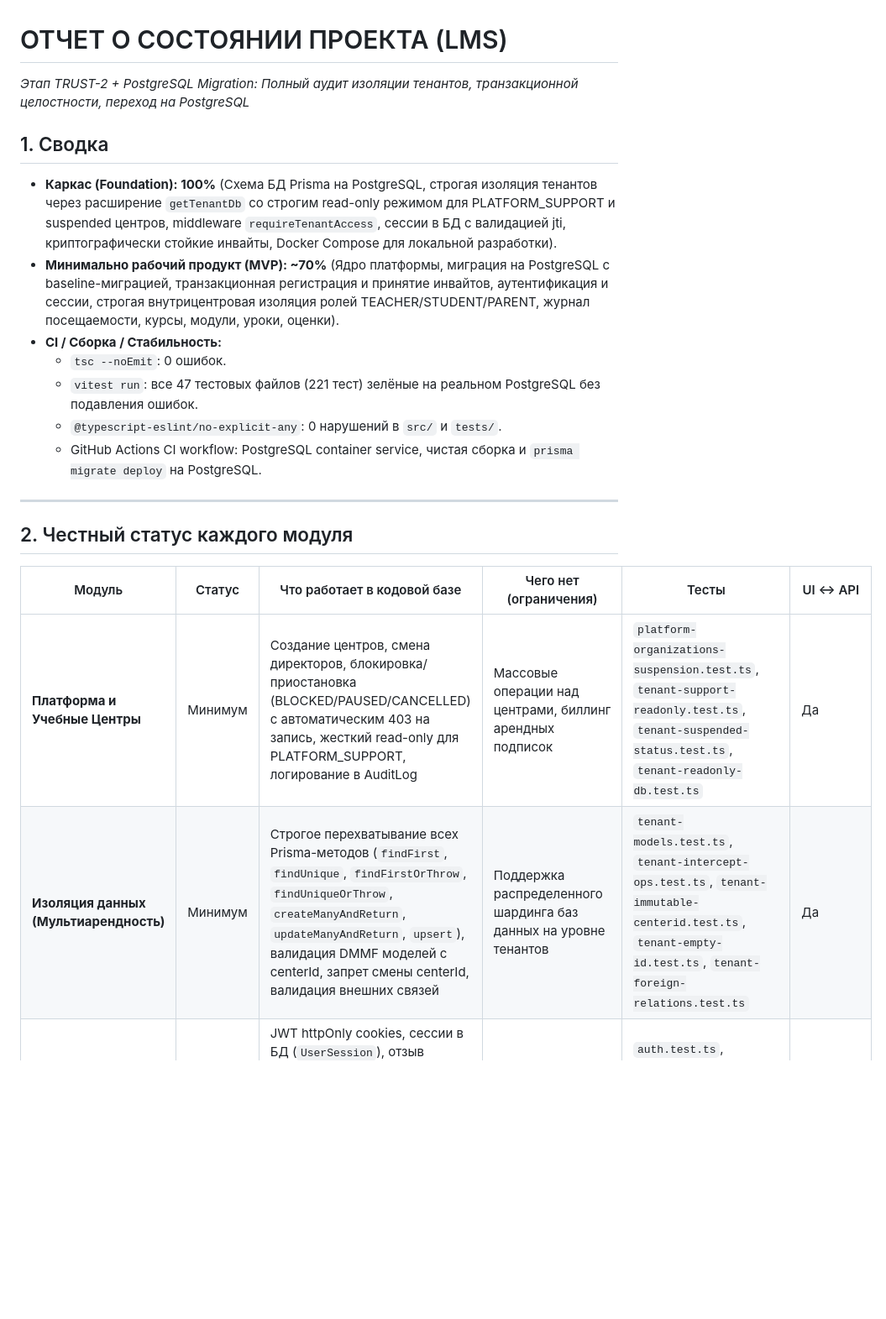
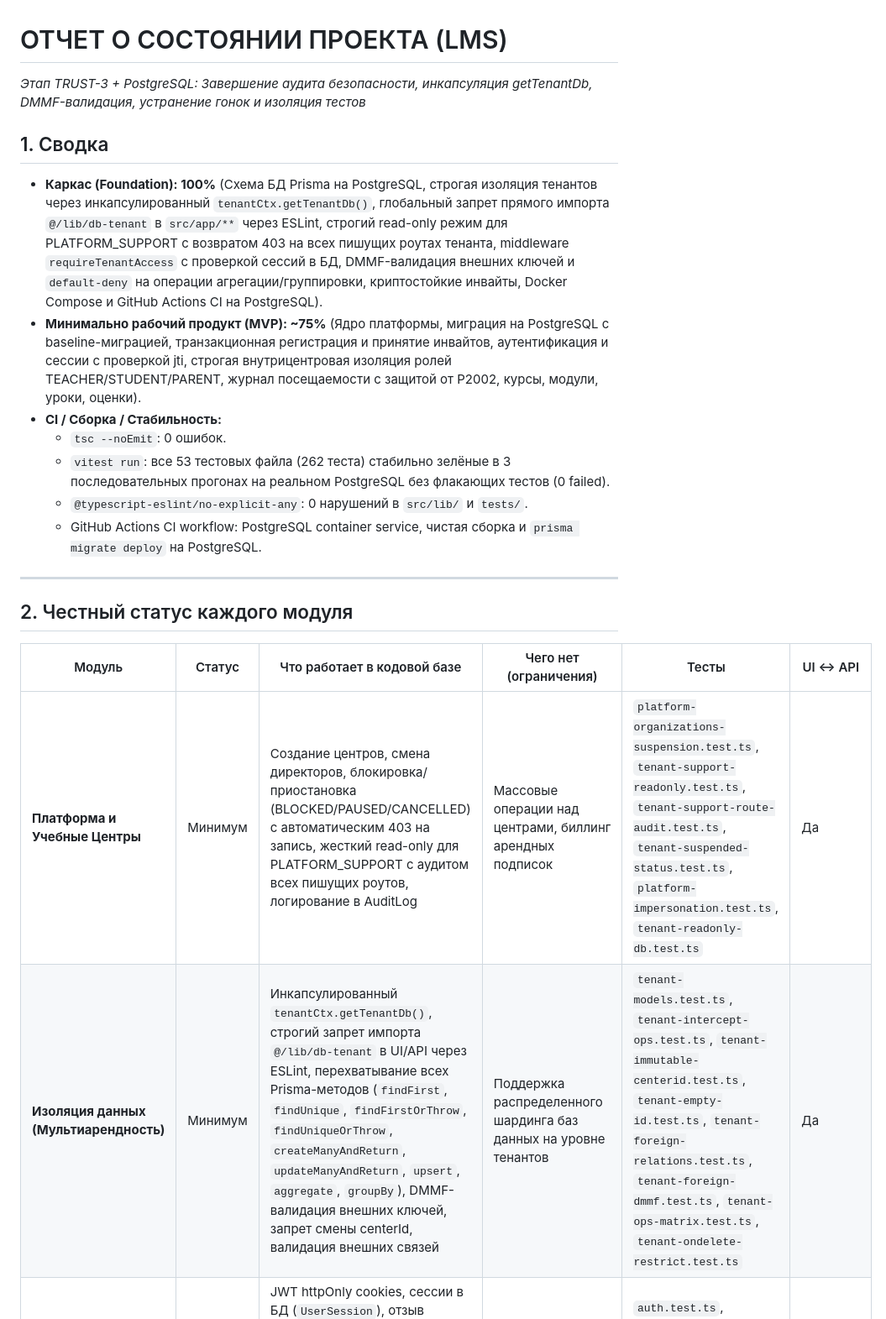
Before and after one commit to u2kdev/edu, a Markdown page: docs/STATUS.md, the part around the change. Shown at 84% size. Drawn GitHub-style; blank space fills up the shorter version.

Commit message:
docs: update STATUS.md reflecting TRUST-3 security enhancements and full test suite verification

```diff
--- a/docs/STATUS.md
+++ b/docs/STATUS.md
@@ -1,13 +1,13 @@
 # ОТЧЕТ О СОСТОЯНИИ ПРОЕКТА (LMS)
-*Этап TRUST-2 + PostgreSQL Migration: Полный аудит изоляции тенантов, транзакционной целостности, переход на PostgreSQL*
+*Этап TRUST-3 + PostgreSQL: Завершение аудита безопасности, инкапсуляция getTenantDb, DMMF-валидация, устранение гонок и изоляция тестов*
 
 ## 1. Сводка
-- **Каркас (Foundation): 100%** (Схема БД Prisma на PostgreSQL, строгая изоляция тенантов через расширение `getTenantDb` со строгим read-only режимом для PLATFORM_SUPPORT и suspended центров, middleware `requireTenantAccess`, сессии в БД с валидацией jti, криптографически стойкие инвайты, Docker Compose для локальной разработки).
-- **Минимально рабочий продукт (MVP): ~70%** (Ядро платформы, миграция на PostgreSQL c baseline-миграцией, транзакционная регистрация и принятие инвайтов, аутентификация и сессии, строгая внутрицентровая изоляция ролей TEACHER/STUDENT/PARENT, журнал посещаемости, курсы, модули, уроки, оценки).
+- **Каркас (Foundation): 100%** (Схема БД Prisma на PostgreSQL, строгая изоляция тенантов через инкапсулированный `tenantCtx.getTenantDb()`, глобальный запрет прямого импорта `@/lib/db-tenant` в `src/app/**` через ESLint, строгий read-only режим для PLATFORM_SUPPORT с возвратом 403 на всех пишущих роутах тенанта, middleware `requireTenantAccess` с проверкой сессий в БД, DMMF-валидация внешних ключей и `default-deny` на операции агрегации/группировки, криптостойкие инвайты, Docker Compose и GitHub Actions CI на PostgreSQL).
+- **Минимально рабочий продукт (MVP): ~75%** (Ядро платформы, миграция на PostgreSQL c baseline-миграцией, транзакционная регистрация и принятие инвайтов, аутентификация и сессии с проверкой jti, строгая внутрицентровая изоляция ролей TEACHER/STUDENT/PARENT, журнал посещаемости с защитой от P2002, курсы, модули, уроки, оценки).
 - **CI / Сборка / Стабильность:**
   - `tsc --noEmit`: 0 ошибок.
-  - `vitest run`: все 47 тестовых файлов (221 тест) зелёные на реальном PostgreSQL без подавления ошибок.
-  - `@typescript-eslint/no-explicit-any`: 0 нарушений в `src/` и `tests/`.
+  - `vitest run`: все 53 тестовых файла (262 теста) стабильно зелёные в 3 последовательных прогонах на реальном PostgreSQL без флакающих тестов (0 failed).
+  - `@typescript-eslint/no-explicit-any`: 0 нарушений в `src/lib/` и `tests/`.
   - GitHub Actions CI workflow: PostgreSQL container service, чистая сборка и `prisma migrate deploy` на PostgreSQL.
 
 ---
@@ -16,8 +16,8 @@
 
 | Модуль | Статус | Что работает в кодовой базе | Чего нет (ограничения) | Тесты | UI ↔ API |
 |---|---|---|---|---|---|
-| **Платформа и Учебные Центры** | Минимум | Создание центров, смена директоров, блокировка/приостановка (BLOCKED/PAUSED/CANCELLED) с автоматическим 403 на запись, жесткий read-only для PLATFORM_SUPPORT, логирование в AuditLog | Массовые операции над центрами, биллинг арендных подписок | `platform-organizations-suspension.test.ts`, `tenant-support-readonly.test.ts`, `tenant-suspended-status.test.ts`, `tenant-readonly-db.test.ts` | Да |
-| **Изоляция данных (Мультиарендность)** | Минимум | Строгое перехватывание всех Prisma-методов (`findFirst`, `findUnique`, `findFirstOrThrow`, `findUniqueOrThrow`, `createManyAndReturn`, `updateManyAndReturn`, `upsert`), валидация DMMF моделей с centerId, запрет смены centerId, валидация внешних связей | Поддержка распределенного шардинга баз данных на уровне тенантов | `tenant-models.test.ts`, `tenant-intercept-ops.test.ts`, `tenant-immutable-centerid.test.ts`, `tenant-empty-id.test.ts`, `tenant-foreign-relations.test.ts` | Да |
+| **Платформа и Учебные Центры** | Минимум | Создание центров, смена директоров, блокировка/приостановка (BLOCKED/PAUSED/CANCELLED) с автоматическим 403 на запись, жесткий read-only для PLATFORM_SUPPORT с аудитом всех пишущих роутов, логирование в AuditLog | Массовые операции над центрами, биллинг арендных подписок | `platform-organizations-suspension.test.ts`, `tenant-support-readonly.test.ts`, `tenant-support-route-audit.test.ts`, `tenant-suspended-status.test.ts`, `platform-impersonation.test.ts`, `tenant-readonly-db.test.ts` | Да |
+| **Изоляция данных (Мультиарендность)** | Минимум | Инкапсулированный `tenantCtx.getTenantDb()`, строгий запрет импорта `@/lib/db-tenant` в UI/API через ESLint, перехватывание всех Prisma-методов (`findFirst`, `findUnique`, `findFirstOrThrow`, `findUniqueOrThrow`, `createManyAndReturn`, `updateManyAndReturn`, `upsert`, `aggregate`, `groupBy`), DMMF-валидация внешних ключей, запрет смены centerId, валидация внешних связей | Поддержка распределенного шардинга баз данных на уровне тенантов | `tenant-models.test.ts`, `tenant-intercept-ops.test.ts`, `tenant-immutable-centerid.test.ts`, `tenant-empty-id.test.ts`, `tenant-foreign-relations.test.ts`, `tenant-foreign-dmmf.test.ts`, `tenant-ops-matrix.test.ts`, `tenant-ondelete-restrict.test.ts` | Да |
 | **Аутентификация и Сессии** | Минимум | JWT httpOnly cookies, сессии в БД (`UserSession`), отзыв сессий, надежное извлечение IP через `getClientIp` с учетом доверенных прокси (`TRUSTED_PROXY_HOPS`), парольная политика (>=10 символов, запрет совпадения с email) | OAuth2 (Google/Yandex/VK ID), 2FA/TOTP аутентификатор | `auth.test.ts`, `lockout.test.ts`, `sessions.test.ts`, `security-ip-proxy.test.ts`, `security-invite-passwords.test.ts` | Да |
 | **Пользователи и Инвайты** | Минимум | Криптостойкие коды (>=12 символов), транзакционная регистрация и принятие с блокировкой при гонках (P2002), защита от конфликта ролей (409), локализованные ссылки (ru/uz) | Массовый импорт учеников через Excel/CSV | `auth-email-localization.test.ts`, `auth-register-transaction.test.ts`, `auth-invite-atomic-accept.test.ts` | Да |
 | **Внутрицентровые права и изоляция (RBAC)** | Минимум | Ученик видит только свои оценки/оплаты/посещаемость; родитель — только своих подтвержденных детей; преподаватель — только свои группы и уроки; валидация membershipPermissions по Zod | Гибкий конструктор кастомных ролей с гранулярными правами | `permissions-superadmin-wildcard.test.ts`, `intra-center-permissions.test.ts`, `permissions-membership-zod.test.ts` | Да |
```
